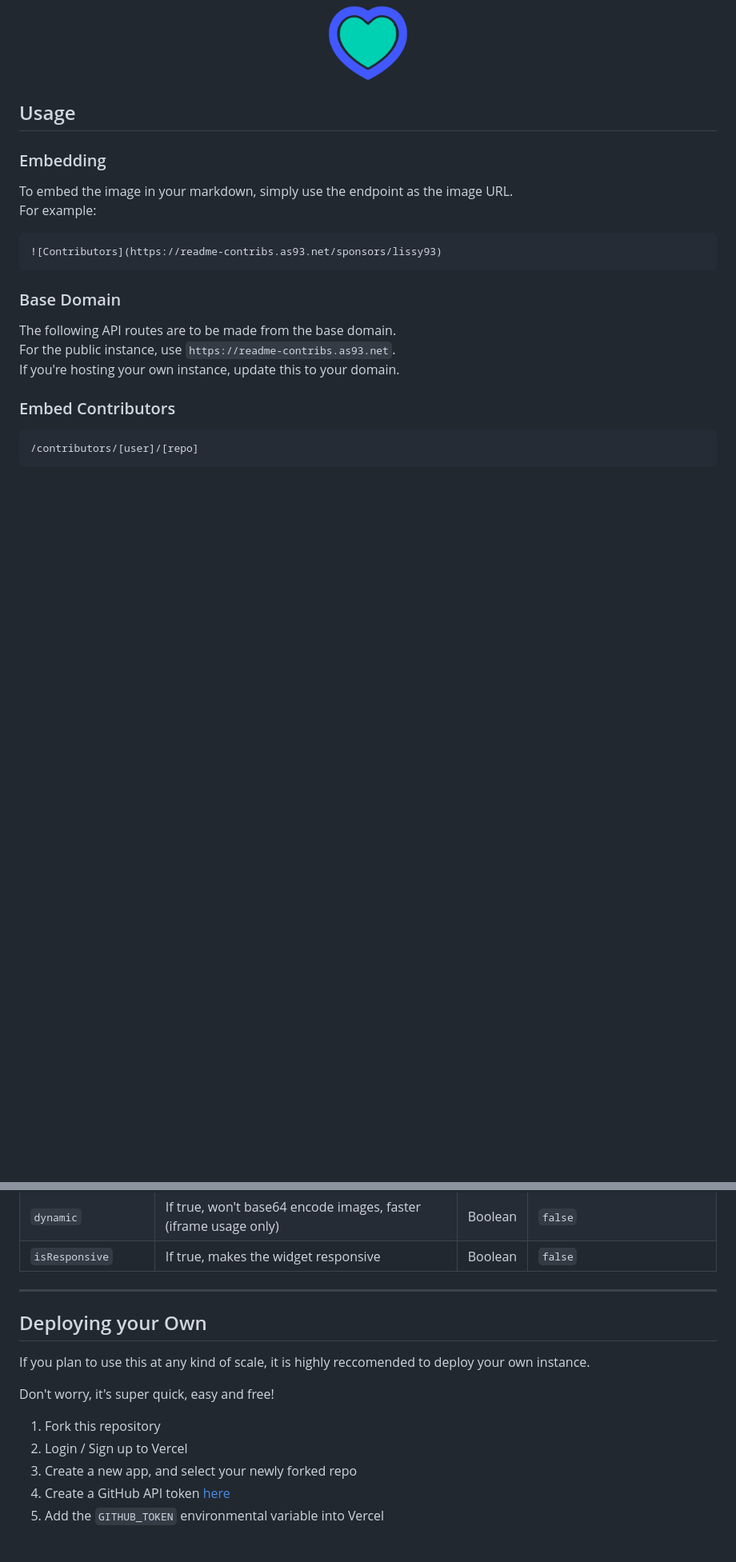
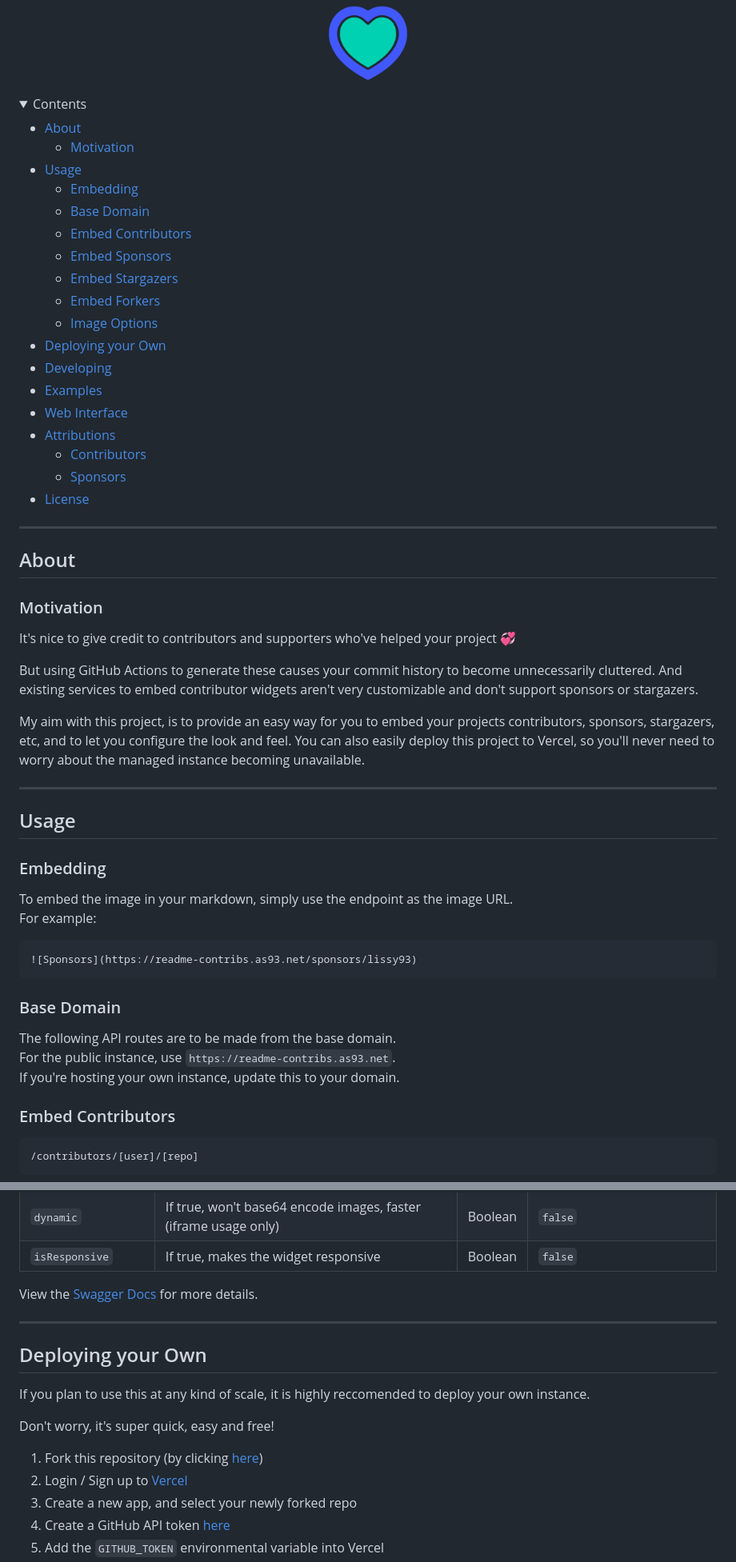
Before and after one commit to Lissy93/readme-contribs, a Markdown page: README.md, 2 parts joined by grey strips. Shown at 80% size. Rendered like a GitHub page; folded sections open; blank space fills up the shorter version.

````diff
--- a/README.md
+++ b/README.md
@@ -8,6 +8,44 @@
 </p>
 
 
+<details>
+  <summary>Contents</summary>
+
+- [About](#about)
+   * [Motivation](#motivation)
+- [Usage](#usage)
+   * [Embedding](#embedding)
+   * [Base Domain](#base-domain)
+   * [Embed Contributors](#embed-contributors)
+   * [Embed Sponsors](#embed-sponsors)
+   * [Embed Stargazers](#embed-stargazers)
+   * [Embed Forkers](#embed-forkers)
+   * [Image Options](#image-options)
+- [Deploying your Own](#deploying-your-own)
+- [Developing](#developing)
+- [Examples](#examples)
+- [Web Interface](#web-interface)
+- [Attributions](#attributions)
+   * [Contributors](#contributors)
+   * [Sponsors](#sponsors)
+- [License](#license)
+
+</details>
+
+---
+
+## About
+
+### Motivation
+
+It's nice to give credit to contributors and supporters who've helped your project 💞
+
+But using GitHub Actions to generate these causes your commit history to become unnecessarily cluttered. And existing services to embed contributor widgets aren't very customizable and don't support sponsors or stargazers.
+
+My aim with this project, is to provide an easy way for you to embed your projects contributors, sponsors, stargazers, etc, and to let you configure the look and feel. You can also easily deploy this project to Vercel, so you'll never need to worry about the managed instance becoming unavailable.
+
+---
+
 ## Usage
 
 ### Embedding
@@ -15,7 +53,7 @@ To embed the image in your markdown, simply use the endpoint as the image URL.<b
 For example:
 
 ```
-![Contributors](https://readme-contribs.as93.net/sponsors/lissy93)
+![Sponsors](https://readme-contribs.as93.net/sponsors/lissy93)
 ```
 
 ### Base Domain
@@ -77,6 +115,7 @@ Specify these as query string parameters, appended to the end of your GET reques
 | `dynamic`          | If true, won't base64 encode images, faster (iframe usage only) | Boolean | `false`              |
 | `isResponsive`     | If true, makes the widget responsive             | Boolean | `false`                             |
 
+View the [Swagger Docs](https://readme-contribs.as93.net/api-docs) for more details.
 
 ---
 
@@ -86,8 +125,8 @@ If you plan to use this at any kind of scale, it is highly reccomended to deploy
 
 Don't worry, it's super quick, easy and free!
 
-1. Fork this repository
-2. Login / Sign up to Vercel
+1. Fork this repository (by clicking [here](https://github.com/Lissy93/readme-contribs/fork))
+2. Login / Sign up to [Vercel](https://vercel.com/login)
 3. Create a new app, and select your newly forked repo
 4. Create a GitHub API token [here](https://github.com/settings/tokens?type=beta)
 5. Add the `GITHUB_TOKEN` environmental variable into Vercel
````
Also changed, not shown: other parts of README.md (+10 -10 lines).
